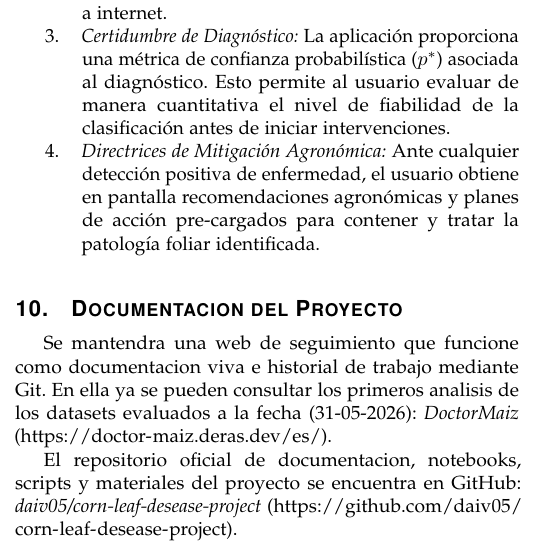
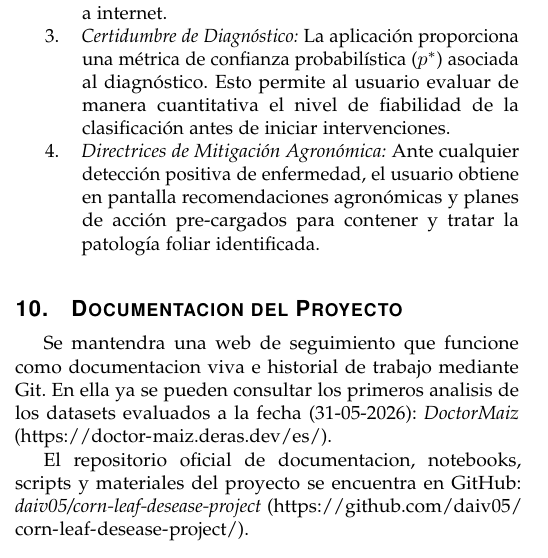
Before and after one commit to Edenilson-Molina/doctor-maiz-resumen-eje, a LaTeX paper (resumen_ejecutivo.tex): part of one column of page 2 of 3, cut so that both start at the same text. Compiled offline with pdfLaTeX.

Commit message:
Update links

```diff
--- a/resumen_ejecutivo.tex
+++ b/resumen_ejecutivo.tex
@@ -8,6 +8,7 @@
 \usepackage{tabularx} % Para tablas auto-ajustables a la columna
 \usepackage{microtype} % Mejora la justificación del texto
 \usepackage{url} % Soporte para \url en texto
+\usepackage[hidelinks]{hyperref} % Enlaces clicables completos en el PDF
 
 \begin{document}
 
@@ -106,7 +107,7 @@ El sistema de aplicación móvil está diseñado para que el productor agrícola
 \section{Documentacion del Proyecto}
 Se mantendra una web de seguimiento que funcione como documentacion viva e historial de trabajo mediante Git. En ella ya se pueden consultar los primeros analisis de los datasets evaluados a la fecha (31-05-2026): \textit{DoctorMaiz} (\url{https://doctor-maiz.deras.dev/es/}).
 
-El repositorio oficial de documentacion, notebooks, scripts y materiales del proyecto se encuentra en GitHub: \textit{daiv05/corn-leaf-desease-project} (\url{https://github.com/daiv05/corn-leaf-desease-project}).
+El repositorio oficial de documentacion, notebooks, scripts y materiales del proyecto se encuentra en GitHub: \textit{daiv05/corn-leaf-desease-project} (\url{https://github.com/daiv05/corn-leaf-desease-project/}).
 
 \section{Fechas Clave}
 \begin{itemize}
```
Also changed, not shown: resumen_ejecutivo.pdf.
